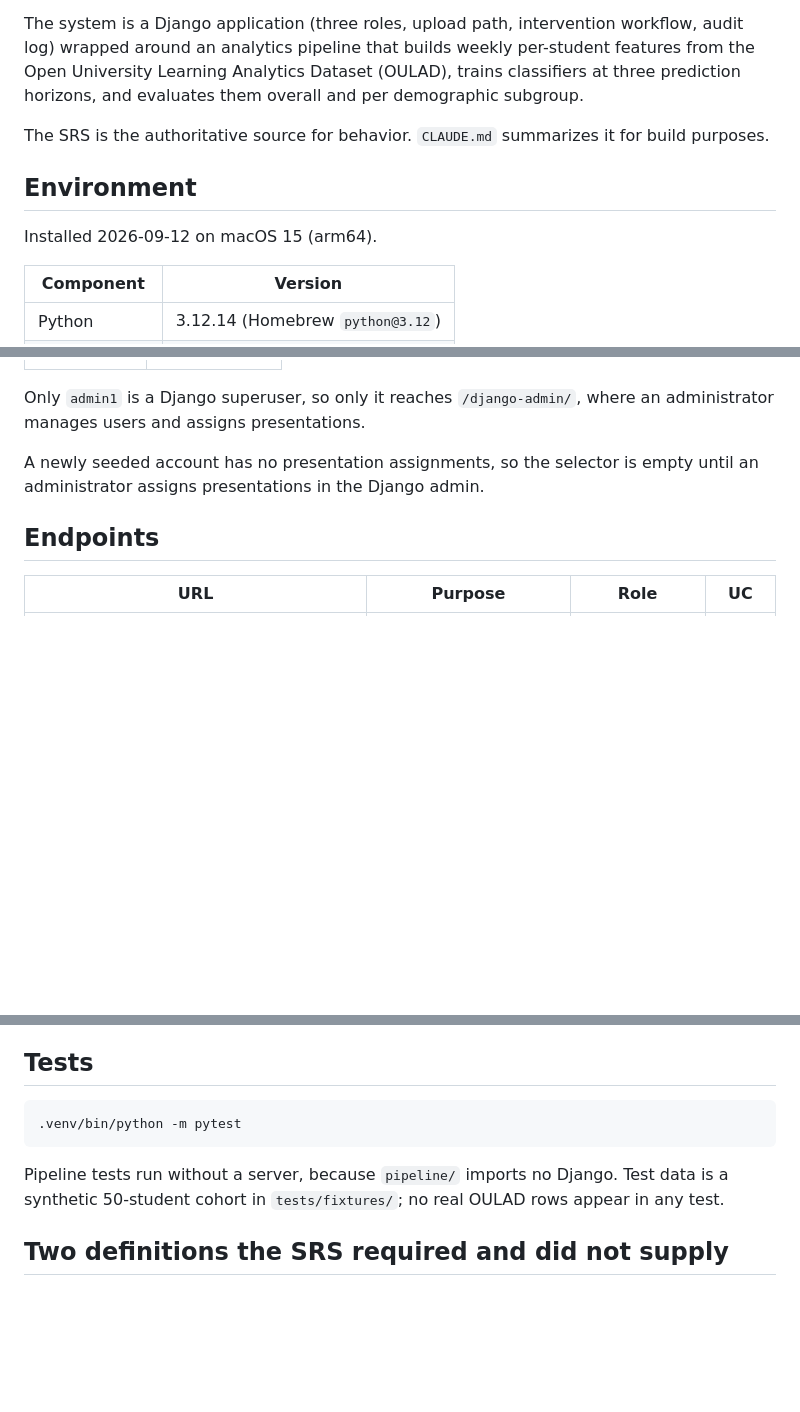
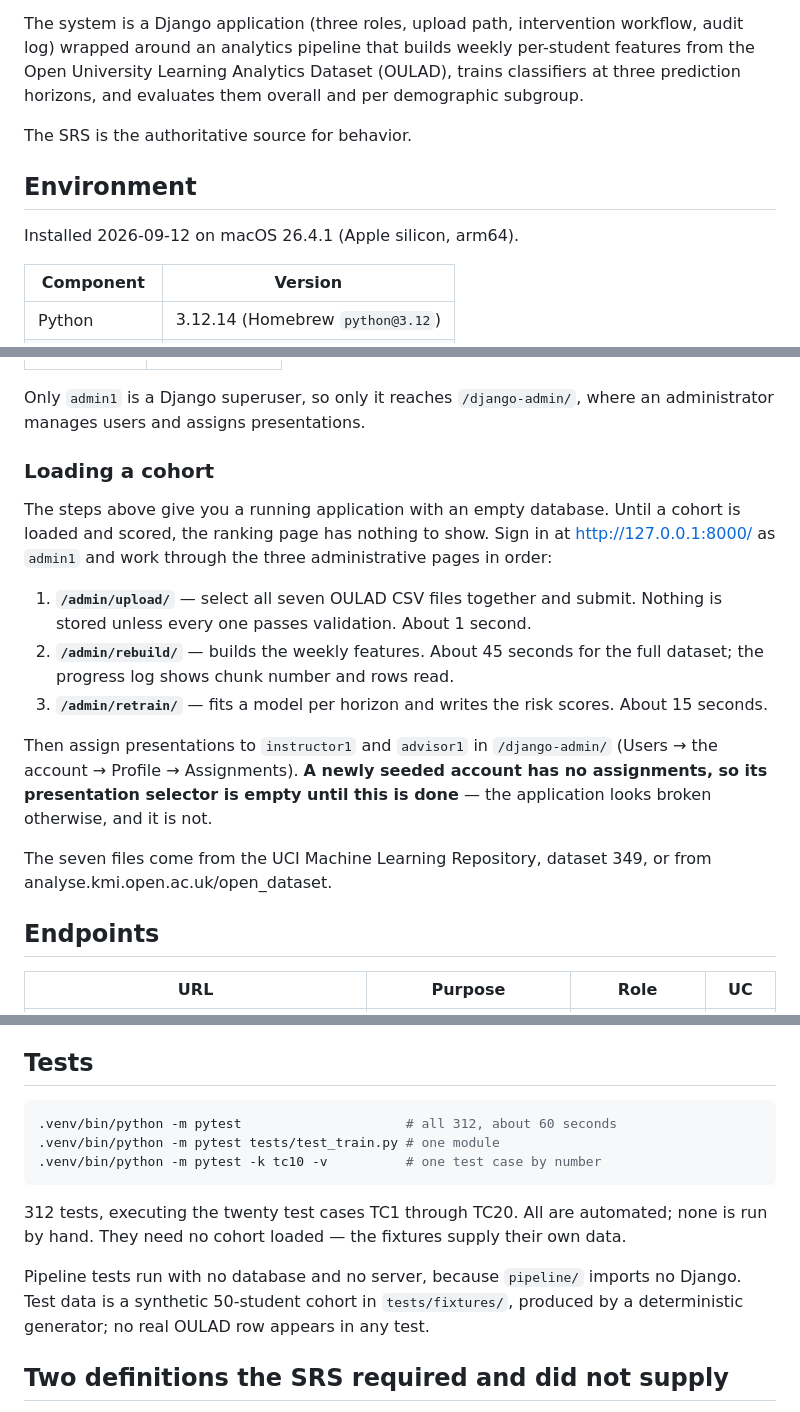
Before and after one commit to codejump123/earlyalert, a Markdown page: README.md, 3 parts joined by grey strips. Rendered like a GitHub page; blank space fills up the shorter version.

Commit message:
README: document loading a cohort, and drop two stale facts
Following "Build and run" exactly left you with a running application and an
empty database: migrate, seed accounts, runserver, and then nothing in it. The
ranking page has nothing to show until a cohort is uploaded, features are
rebuilt and a model is trained, and none of those three steps was written down.
Added as a numbered sequence with the time each takes, followed by the
assignment step without which a seeded account's selector is empty and the
application looks broken.

Also: the CLAUDE.md reference pointed at a file no longer in the repository,
the environment table said macOS 15 where the build ran on 26.4.1, the Tests
section gave neither the count nor the mapping to TC1 through TC20, and the
build status table omitted the two unit-test cases.

Verified afterwards: every command in the README runs, and every URL it names
responds.

````diff
--- a/README.md
+++ b/README.md
@@ -10,12 +10,11 @@ per-student features from the Open University Learning Analytics Dataset
 (OULAD), trains classifiers at three prediction horizons, and evaluates them
 overall and per demographic subgroup.
 
-The SRS is the authoritative source for behavior. `CLAUDE.md` summarizes it
-for build purposes.
+The SRS is the authoritative source for behavior.
 
 ## Environment
 
-Installed 2026-09-12 on macOS 15 (arm64).
+Installed 2026-09-12 on macOS 26.4.1 (Apple silicon, arm64).
 
 | Component | Version |
 |---|---|
@@ -56,8 +55,27 @@ python3.12 -m venv .venv
 Only `admin1` is a Django superuser, so only it reaches `/django-admin/`,
 where an administrator manages users and assigns presentations.
 
-A newly seeded account has no presentation assignments, so the selector is
-empty until an administrator assigns presentations in the Django admin.
+### Loading a cohort
+
+The steps above give you a running application with an empty database. Until a
+cohort is loaded and scored, the ranking page has nothing to show. Sign in at
+http://127.0.0.1:8000/ as `admin1` and work through the three administrative
+pages in order:
+
+1. **`/admin/upload/`** — select all seven OULAD CSV files together and submit.
+   Nothing is stored unless every one passes validation. About 1 second.
+2. **`/admin/rebuild/`** — builds the weekly features. About 45 seconds for the
+   full dataset; the progress log shows chunk number and rows read.
+3. **`/admin/retrain/`** — fits a model per horizon and writes the risk scores.
+   About 15 seconds.
+
+Then assign presentations to `instructor1` and `advisor1` in `/django-admin/`
+(Users → the account → Profile → Assignments). **A newly seeded account has no
+assignments, so its presentation selector is empty until this is done** — the
+application looks broken otherwise, and it is not.
+
+The seven files come from the UCI Machine Learning Repository, dataset 349, or
+from analyse.kmi.open.ac.uk/open_dataset.
 
 ## Endpoints
 
@@ -88,12 +106,18 @@ Neither adds a URL.
 ## Tests
 
 ```sh
-.venv/bin/python -m pytest
+.venv/bin/python -m pytest                     # all 312, about 60 seconds
+.venv/bin/python -m pytest tests/test_train.py # one module
+.venv/bin/python -m pytest -k tc10 -v          # one test case by number
 ```
 
-Pipeline tests run without a server, because `pipeline/` imports no Django.
-Test data is a synthetic 50-student cohort in `tests/fixtures/`; no real OULAD
-rows appear in any test.
+312 tests, executing the twenty test cases TC1 through TC20. All are
+automated; none is run by hand. They need no cohort loaded — the fixtures
+supply their own data.
+
+Pipeline tests run with no database and no server, because `pipeline/` imports
+no Django. Test data is a synthetic 50-student cohort in `tests/fixtures/`,
+produced by a deterministic generator; no real OULAD row appears in any test.
 
 ## Two definitions the SRS required and did not supply
 
````
Also changed, not shown: other parts of README.md (+1 -1 lines).
